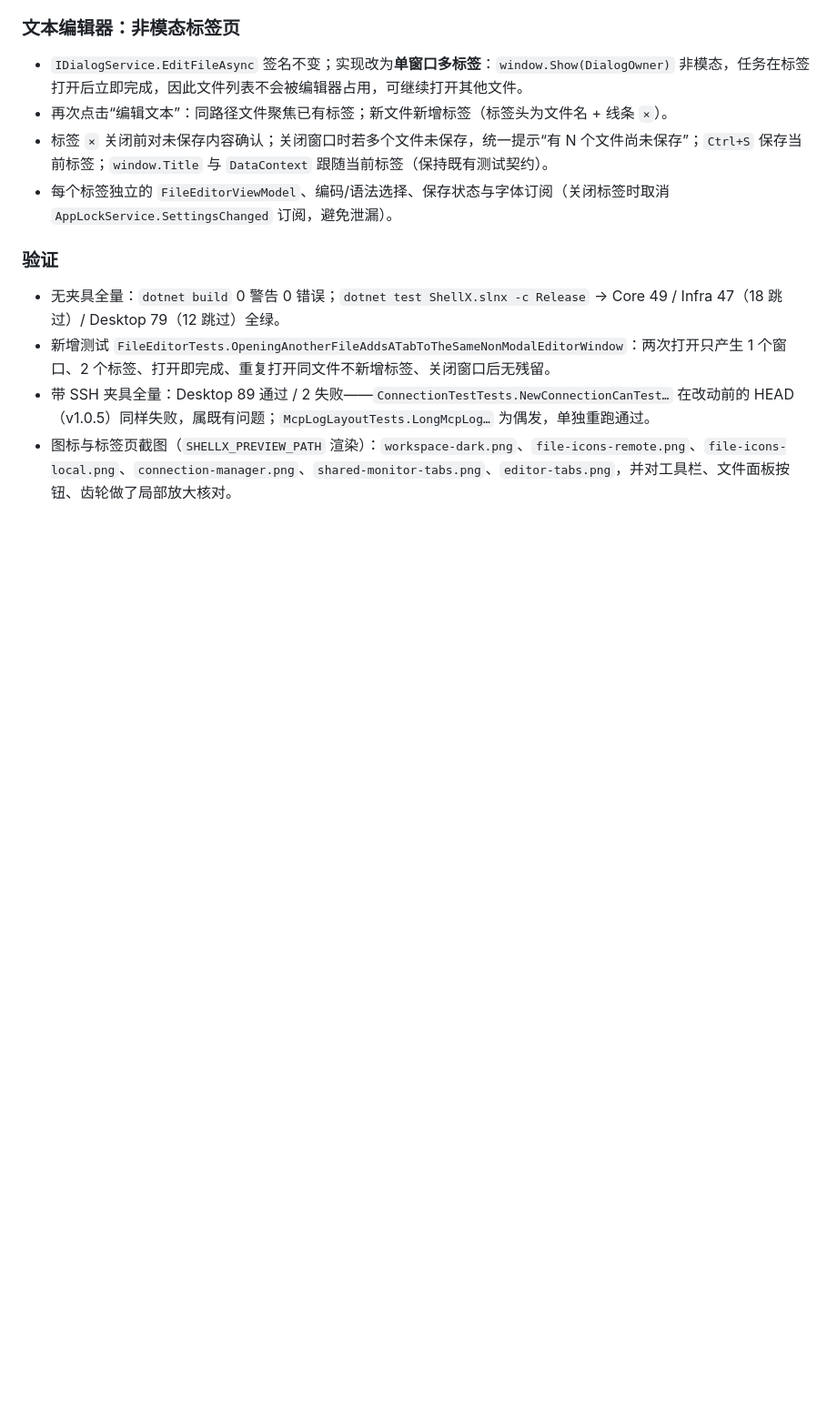
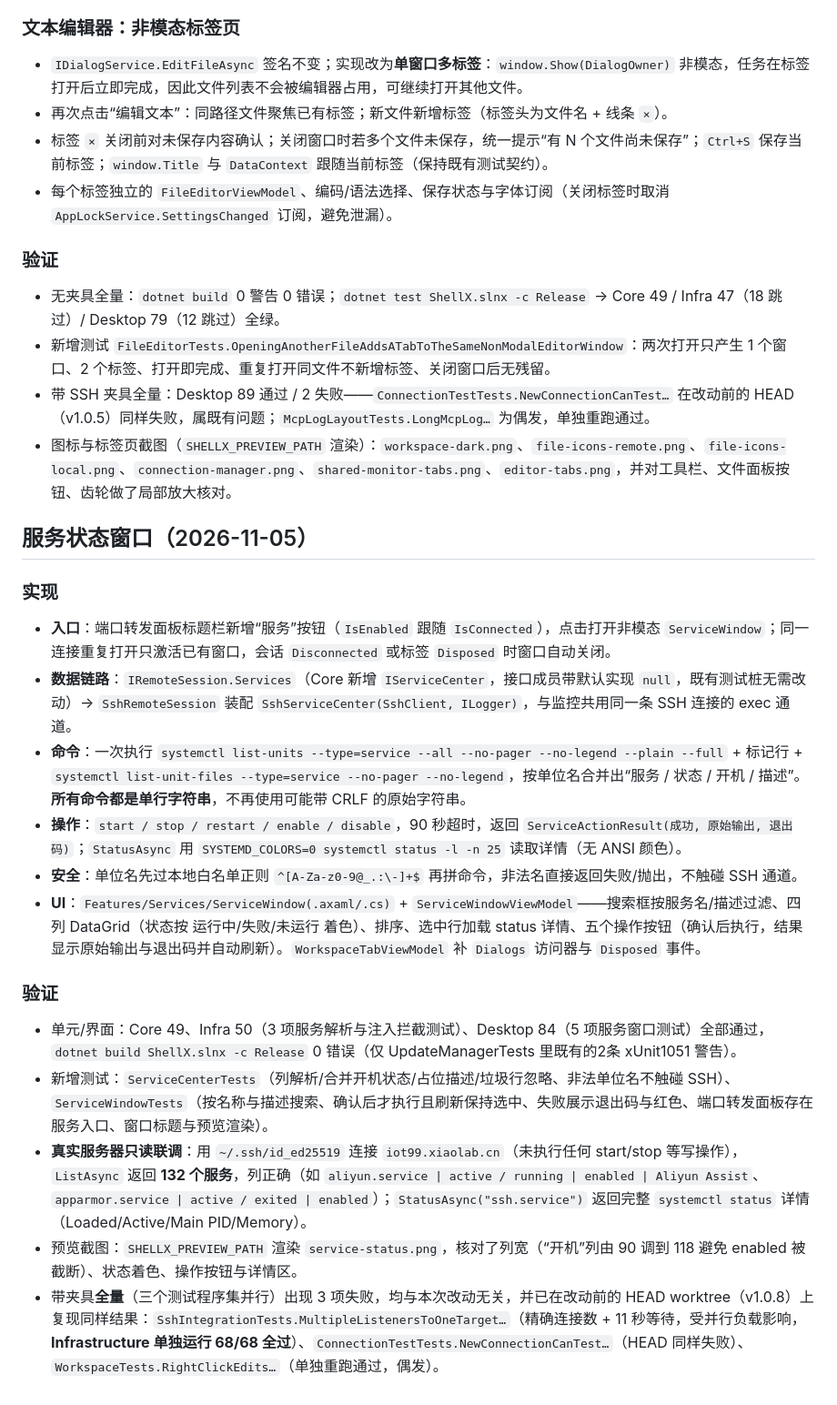
Before and after one commit to coolqingcheng/shell-x, a Markdown page: docs/verification.md, the part around the change. Shown at 91% size. GitHub-like rendering; blank space fills up the shorter version.

```diff
--- a/docs/verification.md
+++ b/docs/verification.md
@@ -427,3 +427,21 @@ bash: -c: line 21: syntax error near unexpected token `$'do\r''
 - 新增测试 `FileEditorTests.OpeningAnotherFileAddsATabToTheSameNonModalEditorWindow`：两次打开只产生 1 个窗口、2 个标签、打开即完成、重复打开同文件不新增标签、关闭窗口后无残留。
 - 带 SSH 夹具全量：Desktop 89 通过 / 2 失败——`ConnectionTestTests.NewConnectionCanTest…` 在改动前的 HEAD（v1.0.5）同样失败，属既有问题；`McpLogLayoutTests.LongMcpLog…` 为偶发，单独重跑通过。
 - 图标与标签页截图（`SHELLX_PREVIEW_PATH` 渲染）：`workspace-dark.png`、`file-icons-remote.png`、`file-icons-local.png`、`connection-manager.png`、`shared-monitor-tabs.png`、`editor-tabs.png`，并对工具栏、文件面板按钮、齿轮做了局部放大核对。
+## 服务状态窗口（2026-11-05）
+
+### 实现
+
+- **入口**：端口转发面板标题栏新增“服务”按钮（`IsEnabled` 跟随 `IsConnected`），点击打开非模态 `ServiceWindow`；同一连接重复打开只激活已有窗口，会话 `Disconnected` 或标签 `Disposed` 时窗口自动关闭。
+- **数据链路**：`IRemoteSession.Services`（Core 新增 `IServiceCenter`，接口成员带默认实现 `null`，既有测试桩无需改动）→ `SshRemoteSession` 装配 `SshServiceCenter(SshClient, ILogger)`，与监控共用同一条 SSH 连接的 exec 通道。
+- **命令**：一次执行 `systemctl list-units --type=service --all --no-pager --no-legend --plain --full` + 标记行 + `systemctl list-unit-files --type=service --no-pager --no-legend`，按单位名合并出“服务 / 状态 / 开机 / 描述”。**所有命令都是单行字符串**，不再使用可能带 CRLF 的原始字符串。
+- **操作**：`start / stop / restart / enable / disable`，90 秒超时，返回 `ServiceActionResult(成功, 原始输出, 退出码)`；`StatusAsync` 用 `SYSTEMD_COLORS=0 systemctl status -l -n 25` 读取详情（无 ANSI 颜色）。
+- **安全**：单位名先过本地白名单正则 `^[A-Za-z0-9@_.:\-]+$` 再拼命令，非法名直接返回失败/抛出，不触碰 SSH 通道。
+- **UI**：`Features/Services/ServiceWindow(.axaml/.cs)` + `ServiceWindowViewModel`——搜索框按服务名/描述过滤、四列 DataGrid（状态按 运行中/失败/未运行 着色）、排序、选中行加载 status 详情、五个操作按钮（确认后执行，结果显示原始输出与退出码并自动刷新）。`WorkspaceTabViewModel` 补 `Dialogs` 访问器与 `Disposed` 事件。
+
+### 验证
+
+- 单元/界面：Core 49、Infra 50（3 项服务解析与注入拦截测试）、Desktop 84（5 项服务窗口测试）全部通过，`dotnet build ShellX.slnx -c Release` 0 错误（仅 UpdateManagerTests 里既有的2条 xUnit1051 警告）。
+- 新增测试：`ServiceCenterTests`（列解析/合并开机状态/占位描述/垃圾行忽略、非法单位名不触碰 SSH）、`ServiceWindowTests`（按名称与描述搜索、确认后才执行且刷新保持选中、失败展示退出码与红色、端口转发面板存在服务入口、窗口标题与预览渲染）。
+- **真实服务器只读联调**：用 `~/.ssh/id_ed25519` 连接 `iot99.xiaolab.cn`（未执行任何 start/stop 等写操作），`ListAsync` 返回 **132 个服务**，列正确（如 `aliyun.service | active / running | enabled | Aliyun Assist`、`apparmor.service | active / exited | enabled`）；`StatusAsync("ssh.service")` 返回完整 `systemctl status` 详情（Loaded/Active/Main PID/Memory）。
+- 预览截图：`SHELLX_PREVIEW_PATH` 渲染 `service-status.png`，核对了列宽（“开机”列由 90 调到 118 避免 enabled 被截断）、状态着色、操作按钮与详情区。
+- 带夹具**全量**（三个测试程序集并行）出现 3 项失败，均与本次改动无关，并已在改动前的 HEAD worktree（v1.0.8）上复现同样结果：`SshIntegrationTests.MultipleListenersToOneTarget…`（精确连接数 + 11 秒等待，受并行负载影响，**Infrastructure 单独运行 68/68 全过**）、`ConnectionTestTests.NewConnectionCanTest…`（HEAD 同样失败）、`WorkspaceTests.RightClickEdits…`（单独重跑通过，偶发）。
```
Also changed, not shown: README.md (+13 -0 lines), docs/images/service-status.png (added), 14 other files.
